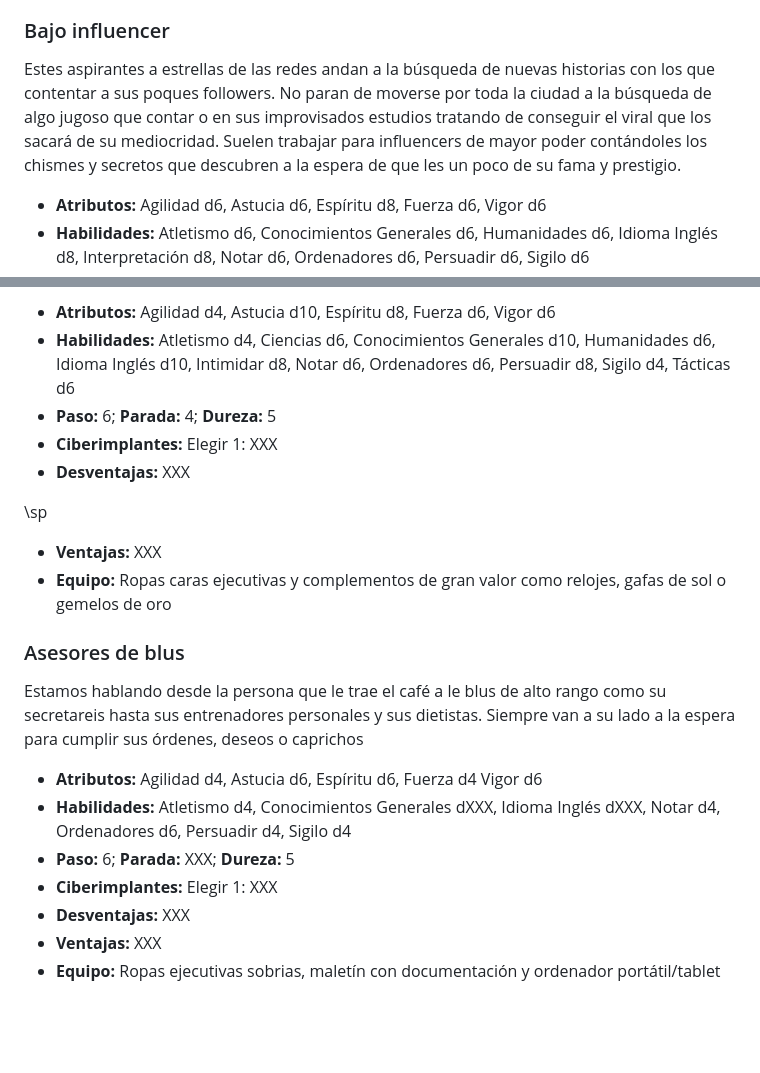
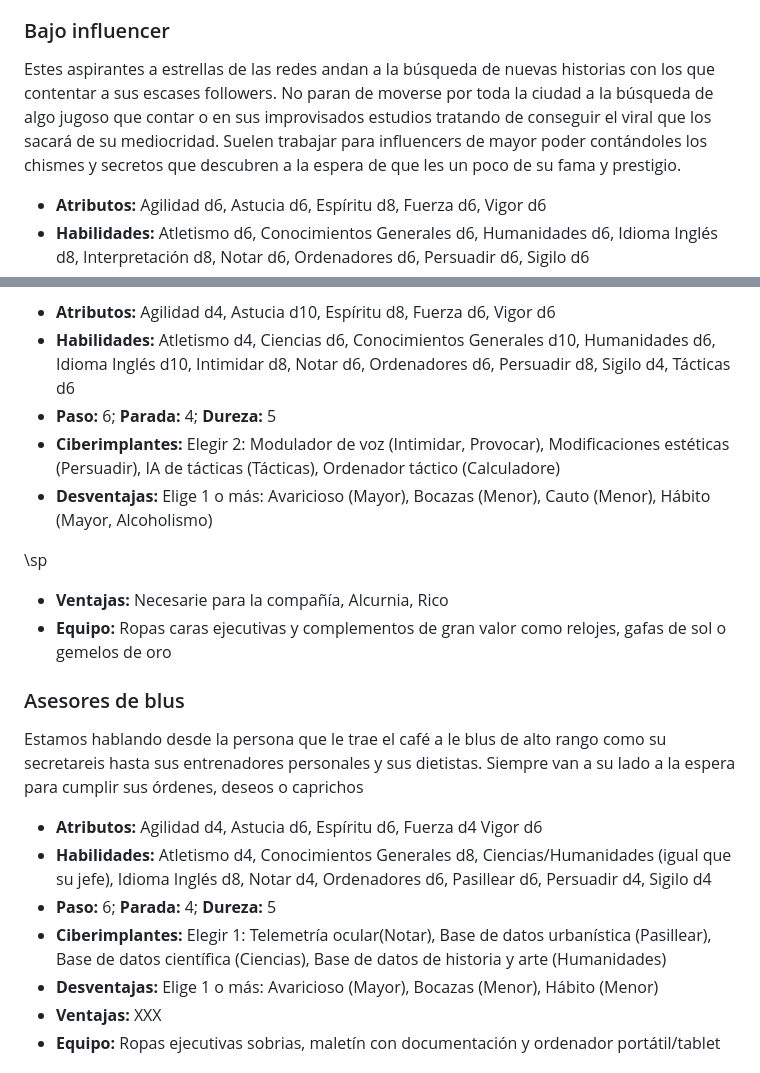
Before and after one commit to gwannon/bosque-Sh3rW00d, a Markdown page: 04Bestiario.md, 2 parts joined by grey strips. Rendered like a GitHub page; blank space fills up the shorter version.

Commit message:
Versión 0.5.2

```diff
--- a/04Bestiario.md
+++ b/04Bestiario.md
@@ -72,7 +72,7 @@ Esta cúpula de Influencers adictos a la directora J0hn marcan la vida de los _n
 
 ### Bajo influencer
 
-Estes aspirantes a estrellas de las redes andan a la búsqueda de nuevas historias con los que contentar a sus poques followers. No paran de moverse por toda la ciudad a la búsqueda de algo jugoso que contar o en sus improvisados estudios tratando de conseguir el viral que los sacará de su mediocridad. Suelen trabajar para influencers de mayor poder contándoles los chismes y secretos que descubren a la espera de que les un poco de su fama y prestigio.
+Estes aspirantes a estrellas de las redes andan a la búsqueda de nuevas historias con los que contentar a sus escases followers. No paran de moverse por toda la ciudad a la búsqueda de algo jugoso que contar o en sus improvisados estudios tratando de conseguir el viral que los sacará de su mediocridad. Suelen trabajar para influencers de mayor poder contándoles los chismes y secretos que descubren a la espera de que les un poco de su fama y prestigio.
 
 * **Atributos:** Agilidad d6, Astucia d6, Espíritu d8, Fuerza d6, Vigor d6
 * **Habilidades:** Atletismo d6, Conocimientos Generales d6, Humanidades d6, Idioma Inglés d8, Interpretación d8, Notar d6, Ordenadores d6, Persuadir d6, Sigilo d6
@@ -89,12 +89,12 @@ Estos altos ejecutivos de la corporación trabajan para cumplir y dar forma a lo
 * **Atributos:** Agilidad d4, Astucia d10, Espíritu d8, Fuerza d6, Vigor d6
 * **Habilidades:** Atletismo d4, Ciencias d6, Conocimientos Generales d10, Humanidades d6, Idioma Inglés d10, Intimidar d8, Notar d6, Ordenadores d6, Persuadir d8, Sigilo d4, Tácticas d6
 * **Paso:** 6; **Parada:** 4; **Dureza:** 5
-* **Ciberimplantes:** Elegir 1: XXX
-* **Desventajas:** XXX
+* **Ciberimplantes:** Elegir 2: Modulador de voz (Intimidar, Provocar), Modificaciones estéticas (Persuadir), IA de tácticas (Tácticas), Ordenador táctico (Calculadore)
+* **Desventajas:** Elige 1 o más: Avaricioso (Mayor), Bocazas (Menor), Cauto (Menor), Hábito (Mayor, Alcoholismo)
 
 \sp
 
-* **Ventajas:** XXX
+* **Ventajas:** Necesarie para la compañía, Alcurnia, Rico
 * **Equipo:** Ropas caras ejecutivas y complementos de gran valor como relojes, gafas de sol o gemelos de oro
 
 ### Asesores de blus
@@ -102,10 +102,10 @@ Estos altos ejecutivos de la corporación trabajan para cumplir y dar forma a lo
 Estamos hablando desde la persona que le trae el café a le blus de alto rango como su secretareis hasta sus entrenadores personales y sus dietistas. Siempre van a su lado a la espera para cumplir sus órdenes, deseos o caprichos
 
 * **Atributos:** Agilidad d4, Astucia d6, Espíritu d6, Fuerza d4 Vigor d6
-* **Habilidades:** Atletismo d4, Conocimientos Generales dXXX, Idioma Inglés dXXX, Notar d4, Ordenadores d6, Persuadir d4, Sigilo d4
-* **Paso:** 6; **Parada:** XXX; **Dureza:** 5
-* **Ciberimplantes:** Elegir 1: XXX
-* **Desventajas:** XXX
+* **Habilidades:** Atletismo d4, Conocimientos Generales d8, Ciencias/Humanidades (igual que su jefe), Idioma Inglés d8, Notar d4, Ordenadores d6, Pasillear d6, Persuadir d4, Sigilo d4
+* **Paso:** 6; **Parada:** 4; **Dureza:** 5
+* **Ciberimplantes:** Elegir 1: Telemetría ocular(Notar), Base de datos urbanística (Pasillear), Base de datos científica (Ciencias), Base de datos de historia y arte (Humanidades)
+* **Desventajas:** Elige 1 o más: Avaricioso (Mayor), Bocazas (Menor), Hábito (Menor)
 * **Ventajas:** XXX
 * **Equipo:** Ropas ejecutivas sobrias, maletín con documentación y ordenador portátil/tablet
 
```
